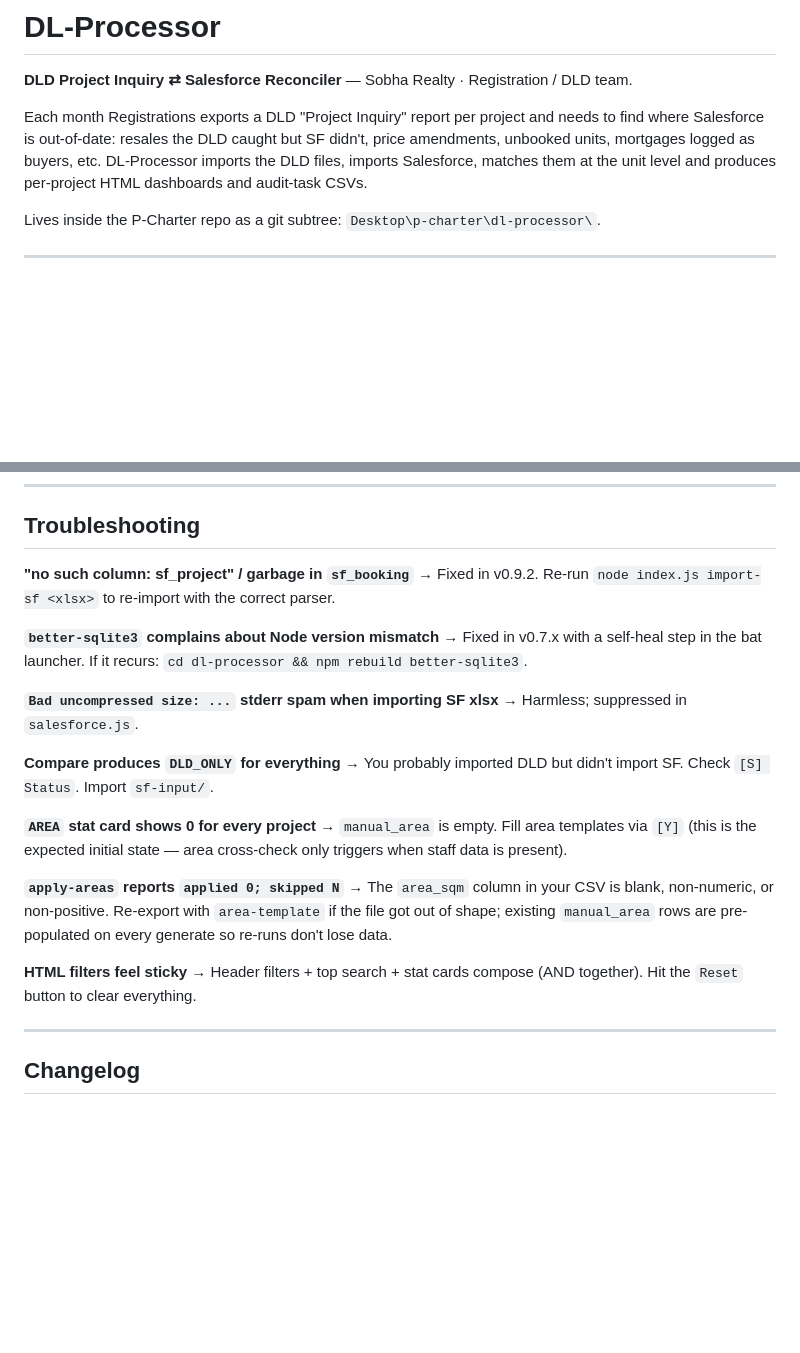
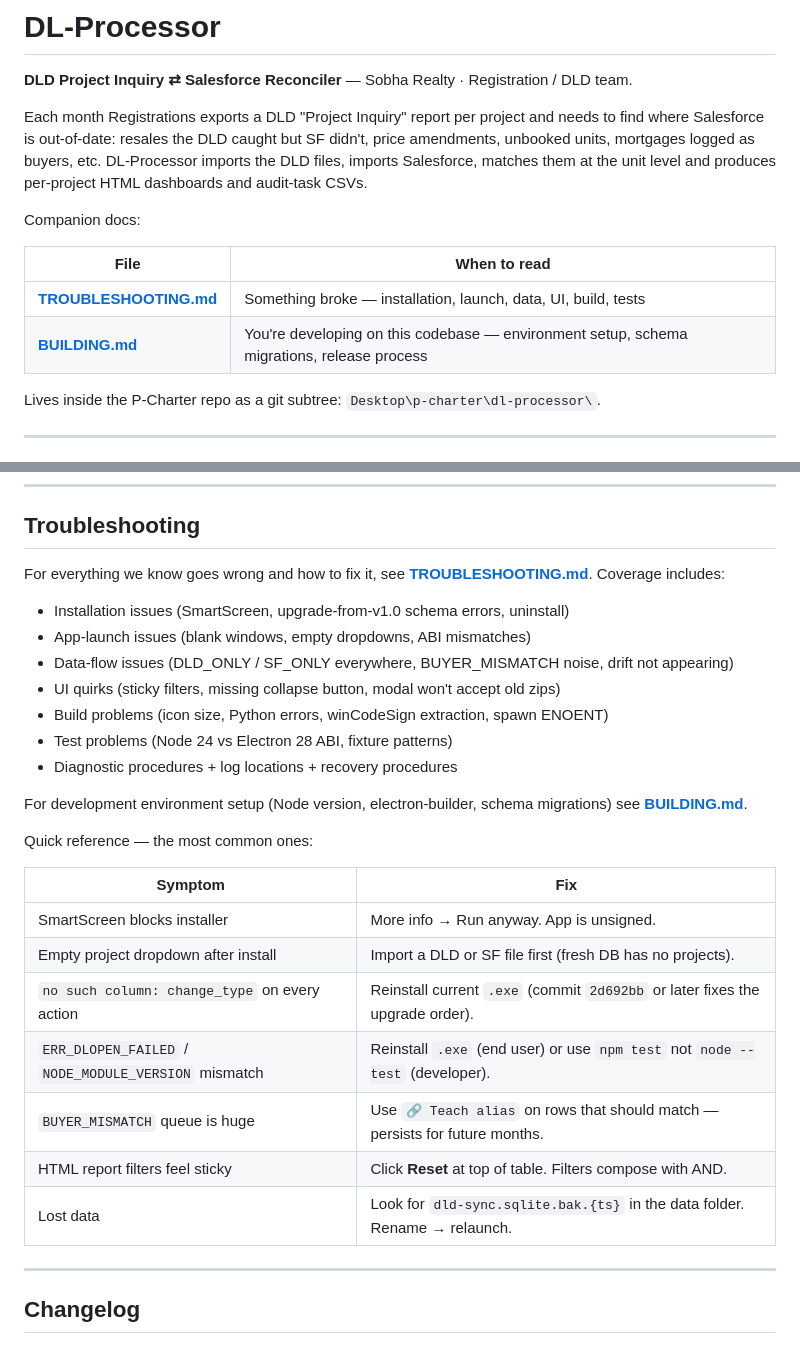
Before and after one commit to Meejum/dl-processor, a Markdown page: README.md, 2 parts joined by grey strips. Rendered like a GitHub page; blank space fills up the shorter version.

```diff
--- a/README.md
+++ b/README.md
@@ -3,6 +3,13 @@
 **DLD Project Inquiry ⇄ Salesforce Reconciler** — Sobha Realty · Registration / DLD team.
 
 Each month Registrations exports a DLD "Project Inquiry" report per project and needs to find where Salesforce is out-of-date: resales the DLD caught but SF didn't, price amendments, unbooked units, mortgages logged as buyers, etc. DL-Processor imports the DLD files, imports Salesforce, matches them at the unit level and produces per-project HTML dashboards and audit-task CSVs.
+
+Companion docs:
+
+| File | When to read |
+|---|---|
+| **[TROUBLESHOOTING.md](TROUBLESHOOTING.md)** | Something broke — installation, launch, data, UI, build, tests |
+| **[BUILDING.md](BUILDING.md)** | You're developing on this codebase — environment setup, schema migrations, release process |
 
 Lives inside the P-Charter repo as a git subtree: `Desktop\p-charter\dl-processor\`.
 
@@ -586,26 +593,29 @@ Ground-truth project table, derived from the current SF snapshot. Use this when
 
 ## Troubleshooting
 
-**"no such column: sf_project" / garbage in `sf_booking`**
-→ Fixed in v0.9.2. Re-run `node index.js import-sf <xlsx>` to re-import with the correct parser.
+For everything we know goes wrong and how to fix it, see **[TROUBLESHOOTING.md](TROUBLESHOOTING.md)**. Coverage includes:
 
-**`better-sqlite3` complains about Node version mismatch**
-→ Fixed in v0.7.x with a self-heal step in the bat launcher. If it recurs: `cd dl-processor && npm rebuild better-sqlite3`.
+- Installation issues (SmartScreen, upgrade-from-v1.0 schema errors, uninstall)
+- App-launch issues (blank windows, empty dropdowns, ABI mismatches)
+- Data-flow issues (DLD_ONLY / SF_ONLY everywhere, BUYER_MISMATCH noise, drift not appearing)
+- UI quirks (sticky filters, missing collapse button, modal won't accept old zips)
+- Build problems (icon size, Python errors, winCodeSign extraction, spawn ENOENT)
+- Test problems (Node 24 vs Electron 28 ABI, fixture patterns)
+- Diagnostic procedures + log locations + recovery procedures
 
-**`Bad uncompressed size: ...` stderr spam when importing SF xlsx**
-→ Harmless; suppressed in `salesforce.js`.
+For development environment setup (Node version, electron-builder, schema migrations) see **[BUILDING.md](BUILDING.md)**.
 
-**Compare produces `DLD_ONLY` for everything**
-→ You probably imported DLD but didn't import SF. Check `[S] Status`. Import `sf-input/`.
+Quick reference — the most common ones:
 
-**`AREA` stat card shows 0 for every project**
-→ `manual_area` is empty. Fill area templates via `[Y]` (this is the expected initial state — area cross-check only triggers when staff data is present).
-
-**`apply-areas` reports `applied 0; skipped N`**
-→ The `area_sqm` column in your CSV is blank, non-numeric, or non-positive. Re-export with `area-template` if the file got out of shape; existing `manual_area` rows are pre-populated on every generate so re-runs don't lose data.
-
-**HTML filters feel sticky**
-→ Header filters + top search + stat cards compose (AND together). Hit the `Reset` button to clear everything.
+| Symptom | Fix |
+|---|---|
+| SmartScreen blocks installer | More info → Run anyway. App is unsigned. |
+| Empty project dropdown after install | Import a DLD or SF file first (fresh DB has no projects). |
+| `no such column: change_type` on every action | Reinstall current `.exe` (commit `2d692bb` or later fixes the upgrade order). |
+| `ERR_DLOPEN_FAILED` / `NODE_MODULE_VERSION` mismatch | Reinstall `.exe` (end user) or use `npm test` not `node --test` (developer). |
+| `BUYER_MISMATCH` queue is huge | Use `🔗 Teach alias` on rows that should match — persists for future months. |
+| HTML report filters feel sticky | Click **Reset** at top of table. Filters compose with AND. |
+| Lost data | Look for `dld-sync.sqlite.bak.{ts}` in the data folder. Rename → relaunch. |
 
 ---
 
```
Also changed, not shown: TROUBLESHOOTING.md (added, +439 -0 lines).
